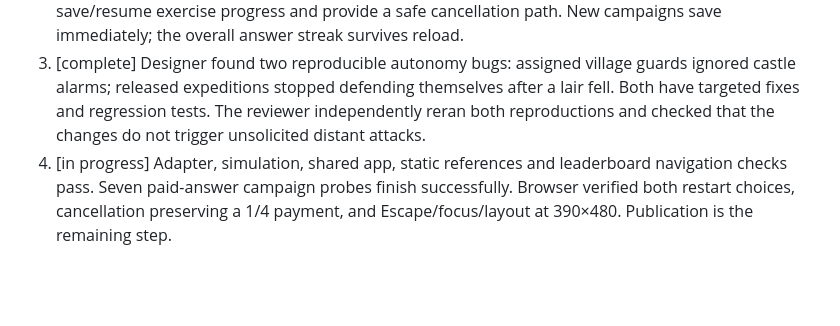
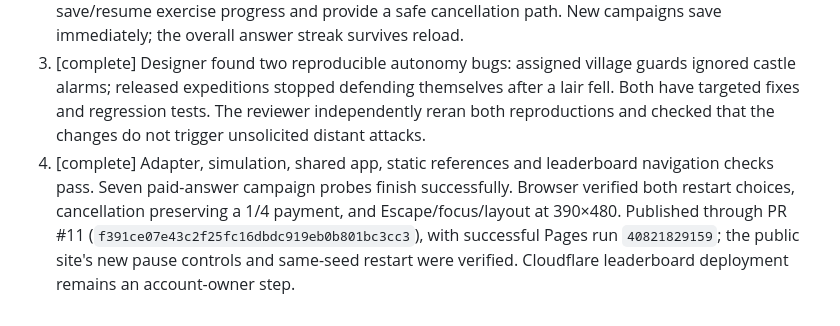
Before and after one commit to JakobRogstadius/Skolarkaden, a Markdown page: docs/glantan-plan.md, the part around the change. Drawn GitHub-style; blank space fills up the shorter version.

```diff
--- a/docs/glantan-plan.md
+++ b/docs/glantan-plan.md
@@ -62,4 +62,4 @@ Tests under `tests/glantan/` run independently: world/navigation, purchases/prog
 1. [complete] Verify current release and deployment access. GitHub is current; Cloudflare remains an account-owner deployment with the existing DB binding.
 2. [complete] Let an unfinished campaign restart from pause, on the same or a new map. Preserve save/resume exercise progress and provide a safe cancellation path. New campaigns save immediately; the overall answer streak survives reload.
 3. [complete] Designer found two reproducible autonomy bugs: assigned village guards ignored castle alarms; released expeditions stopped defending themselves after a lair fell. Both have targeted fixes and regression tests. The reviewer independently reran both reproductions and checked that the changes do not trigger unsolicited distant attacks.
-4. [in progress] Adapter, simulation, shared app, static references and leaderboard navigation checks pass. Seven paid-answer campaign probes finish successfully. Browser verified both restart choices, cancellation preserving a 1/4 payment, and Escape/focus/layout at 390×480. Publication is the remaining step.
+4. [complete] Adapter, simulation, shared app, static references and leaderboard navigation checks pass. Seven paid-answer campaign probes finish successfully. Browser verified both restart choices, cancellation preserving a 1/4 payment, and Escape/focus/layout at 390×480. Published through PR #11 (`f391ce07e43c2f25fc16dbdc919eb0b801bc3cc3`), with successful Pages run `40821829159`; the public site's new pause controls and same-seed restart were verified. Cloudflare leaderboard deployment remains an account-owner step.
```
Also changed, not shown: docs/glantan-review.md (+6 -0 lines).
